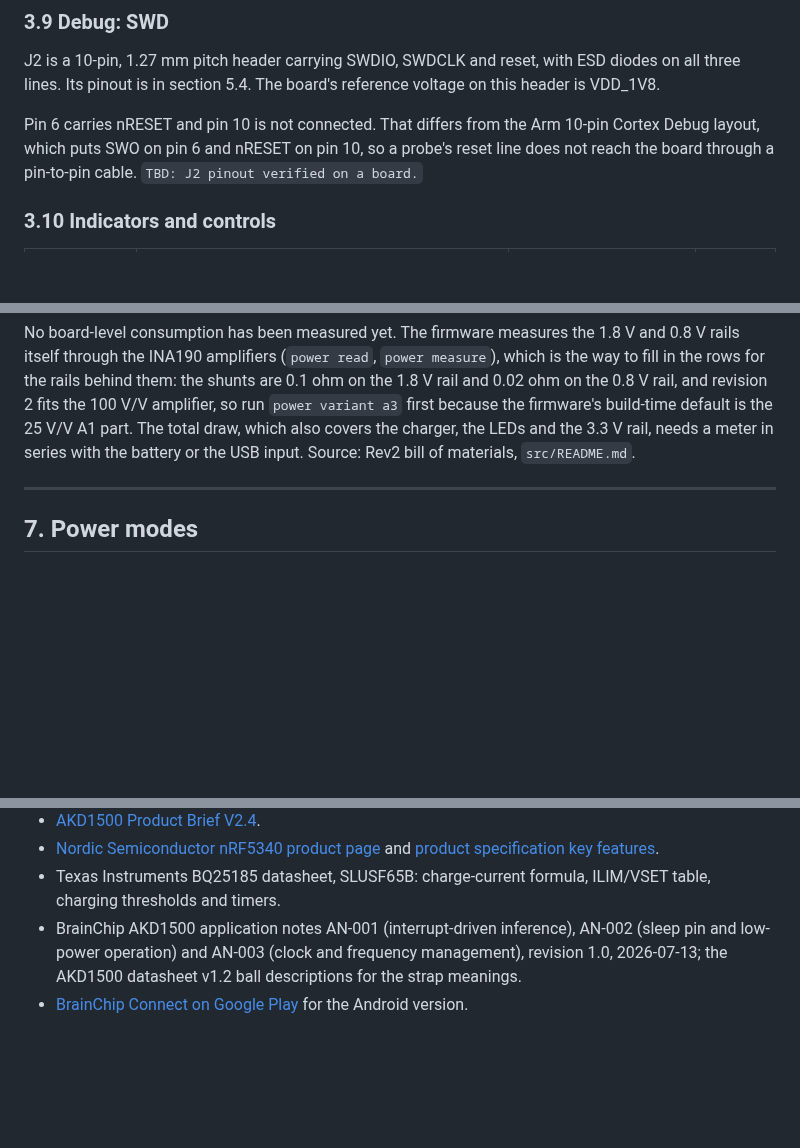
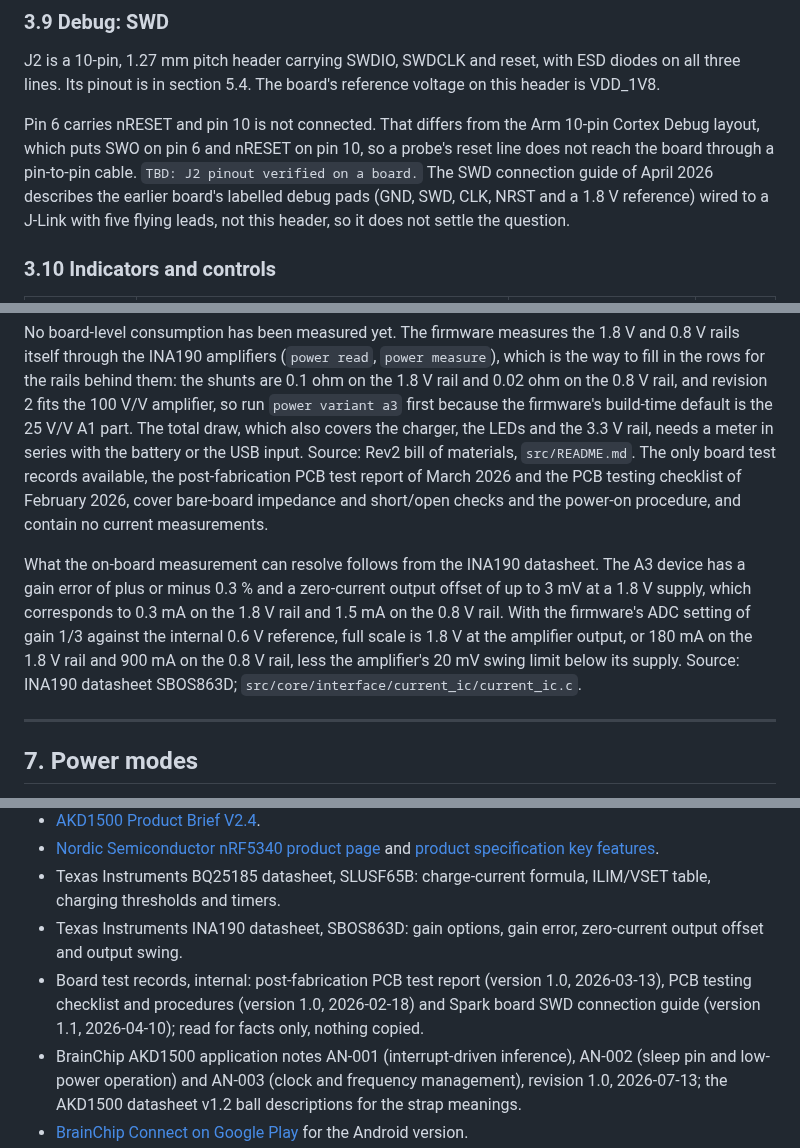
Before and after one commit to Brainchip-Inc/AkidaTag, a Markdown page: docs/hardware/datasheet.md, 3 parts joined by grey strips. Drawn GitHub-style; blank space fills up the shorter version.

Commit message:
docs(hardware): cite the board test records and drop the alignment claim
No source says the firmware will be aligned with revision 2 before the
product ships, so the datasheet now only states the differences. The
post-fabrication test report, the testing checklist, the SWD connection
guide and the INA190 datasheet are cited for what they settle: no
current measurement exists yet, the SWD guide covers the earlier board's
pads, and the amplifier's offset and gain bound what the on-board
current measurement can resolve.

```diff
--- a/docs/hardware/datasheet.md
+++ b/docs/hardware/datasheet.md
@@ -228,7 +227,10 @@ header is VDD_1V8.
 
 Pin 6 carries nRESET and pin 10 is not connected. That differs from the Arm 10-pin Cortex
 Debug layout, which puts SWO on pin 6 and nRESET on pin 10, so a probe's reset line does not
-reach the board through a pin-to-pin cable. `TBD: J2 pinout verified on a board.`
+reach the board through a pin-to-pin cable. `TBD: J2 pinout verified on a board.` The SWD
+connection guide of April 2026 describes the earlier board's labelled debug pads (GND, SWD,
+CLK, NRST and a 1.8 V reference) wired to a J-Link with five flying leads, not this header,
+so it does not settle the question.
 
 ### 3.10 Indicators and controls
 
@@ -454,6 +456,17 @@ rail and 0.02 ohm on the 0.8 V rail, and revision 2 fits the 100 V/V amplifier,
 `power variant a3` first because the firmware's build-time default is the 25 V/V A1 part.
 The total draw, which also covers the charger, the LEDs and the 3.3 V rail, needs a meter in
 series with the battery or the USB input. Source: Rev2 bill of materials, `src/README.md`.
+The only board test records available, the post-fabrication PCB test report of March 2026
+and the PCB testing checklist of February 2026, cover bare-board impedance and short/open
+checks and the power-on procedure, and contain no current measurements.
+
+What the on-board measurement can resolve follows from the INA190 datasheet. The A3 device
+has a gain error of plus or minus 0.3 % and a zero-current output offset of up to 3 mV at a
+1.8 V supply, which corresponds to 0.3 mA on the 1.8 V rail and 1.5 mA on the 0.8 V rail.
+With the firmware's ADC setting of gain 1/3 against the internal 0.6 V reference, full scale
+is 1.8 V at the amplifier output, or 180 mA on the 1.8 V rail and 900 mA on the 0.8 V rail,
+less the amplifier's 20 mV swing limit below its supply. Source: INA190 datasheet SBOS863D;
+`src/core/interface/current_ic/current_ic.c`.
 
 ---
 
@@ -571,6 +584,11 @@ first board shipped. Source: the revision summary on the Rev2 schematic cover sh
   and [product specification key features](https://docs.nordicsemi.com/bundle/ps_nrf5340/page/keyfeatures_html5.html).
 - Texas Instruments BQ25185 datasheet, SLUSF65B: charge-current formula, ILIM/VSET table,
   charging thresholds and timers.
+- Texas Instruments INA190 datasheet, SBOS863D: gain options, gain error, zero-current
+  output offset and output swing.
+- Board test records, internal: post-fabrication PCB test report (version 1.0, 2026-03-13),
+  PCB testing checklist and procedures (version 1.0, 2026-02-18) and Spark board SWD
+  connection guide (version 1.1, 2026-04-10); read for facts only, nothing copied.
 - BrainChip AKD1500 application notes AN-001 (interrupt-driven inference), AN-002 (sleep pin
   and low-power operation) and AN-003 (clock and frequency management), revision 1.0,
   2026-07-13; the AKD1500 datasheet v1.2 ball descriptions for the strap meanings.
```
Also changed, not shown: other parts of docs/hardware/datasheet.md (+3 -4 lines).
